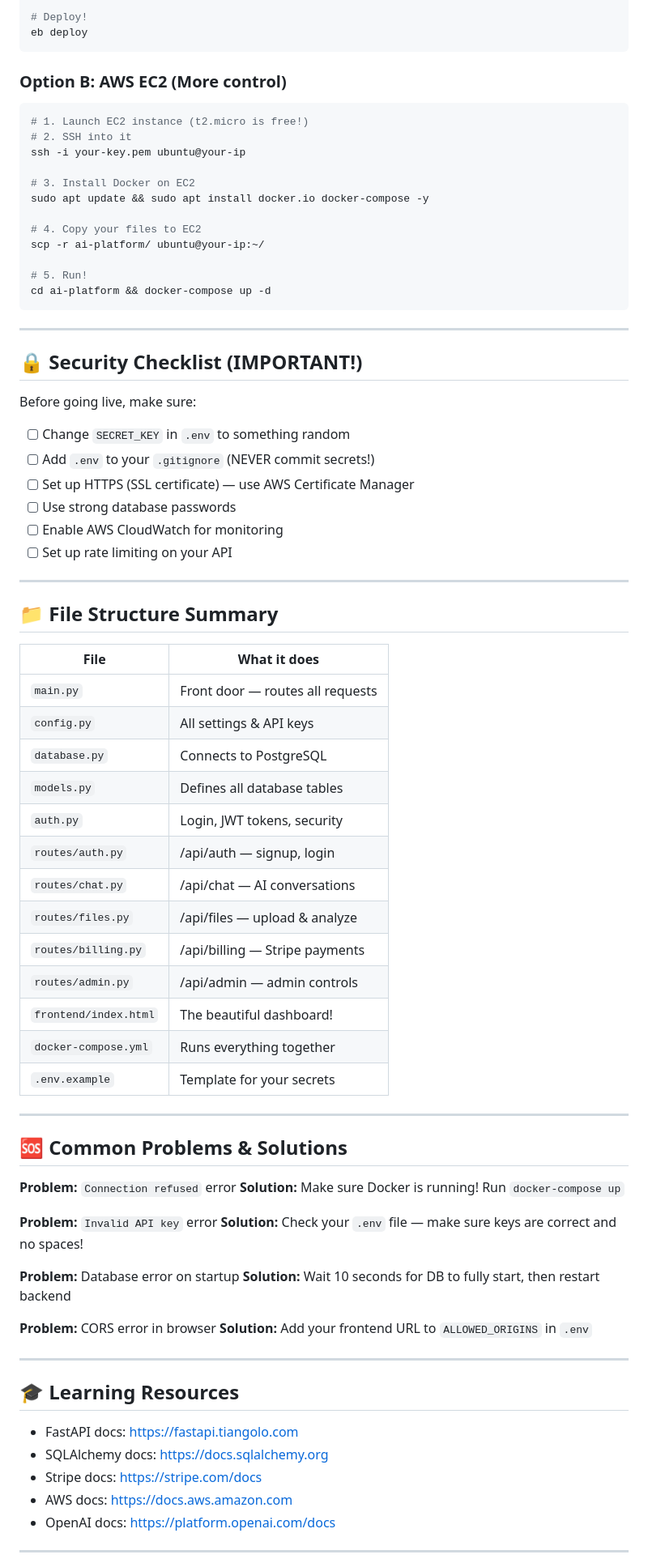
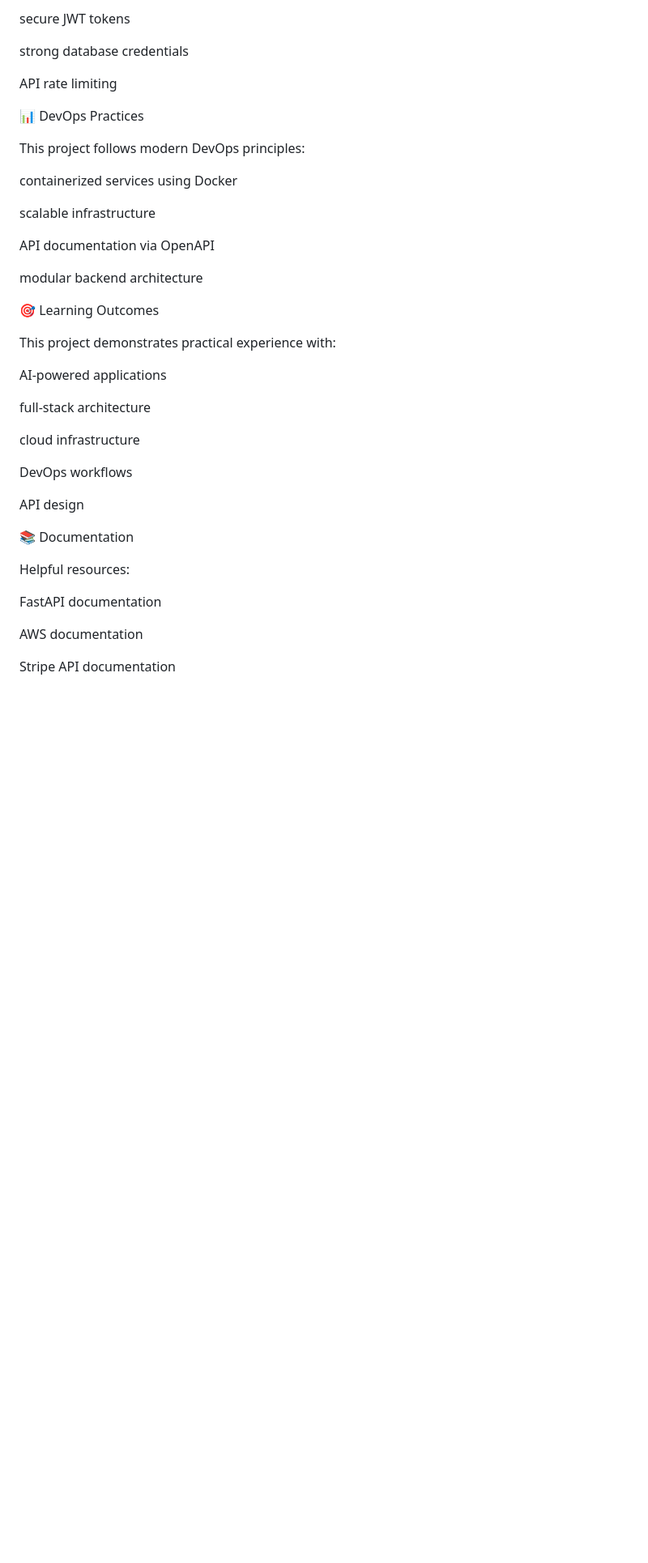
Before and after one commit to Arya-9989/Autonomous-AI-Software-Engineering-Platform, a Markdown page: README.md, the part around one of its changes. Shown at 81% size. Drawn GitHub-style; blank space fills up the shorter version.

````diff
--- a/README.md
+++ b/README.md
@@ -167,81 +205,43 @@ eb create production
 
-# Deploy!
-eb deploy
-```
+secure JWT tokens
 
-### Option B: AWS EC2 (More control)
-```bash
-# 1. Launch EC2 instance (t2.micro is free!)
-# 2. SSH into it
-ssh -i your-key.pem ubuntu@your-ip
+strong database credentials
 
-# 3. Install Docker on EC2
-sudo apt update && sudo apt install docker.io docker-compose -y
+API rate limiting
 
-# 4. Copy your files to EC2
-scp -r ai-platform/ ubuntu@your-ip:~/
+📊 DevOps Practices
 
-# 5. Run!
-cd ai-platform && docker-compose up -d
-```
+This project follows modern DevOps principles:
 
----
+containerized services using Docker
 
-## 🔒 Security Checklist (IMPORTANT!)
+scalable infrastructure
 
-Before going live, make sure:
-- [ ] Change `SECRET_KEY` in `.env` to something random
-- [ ] Add `.env` to your `.gitignore` (NEVER commit secrets!)
-- [ ] Set up HTTPS (SSL certificate) — use AWS Certificate Manager
-- [ ] Use strong database passwords
-- [ ] Enable AWS CloudWatch for monitoring
-- [ ] Set up rate limiting on your API
+API documentation via OpenAPI
 
----
+modular backend architecture
 
-## 📁 File Structure Summary
+🎯 Learning Outcomes
 
-| File | What it does |
-|------|-------------|
-| `main.py` | Front door — routes all requests |
-| `config.py` | All settings & API keys |
-| `database.py` | Connects to PostgreSQL |
-| `models.py` | Defines all database tables |
-| `auth.py` | Login, JWT tokens, security |
-| `routes/auth.py` | /api/auth — signup, login |
-| `routes/chat.py` | /api/chat — AI conversations |
-| `routes/files.py` | /api/files — upload & analyze |
-| `routes/billing.py` | /api/billing — Stripe payments |
-| `routes/admin.py` | /api/admin — admin controls |
-| `frontend/index.html` | The beautiful dashboard! |
-| `docker-compose.yml` | Runs everything together |
-| `.env.example` | Template for your secrets |
+This project demonstrates practical experience with:
 
----
+AI-powered applications
 
-## 🆘 Common Problems & Solutions
+full-stack architecture
 
-**Problem:** `Connection refused` error
-**Solution:** Make sure Docker is running! Run `docker-compose up`
+cloud infrastructure
 
-**Problem:** `Invalid API key` error
-**Solution:** Check your `.env` file — make sure keys are correct and no spaces!
+DevOps workflows
 
-**Problem:** Database error on startup
-**Solution:** Wait 10 seconds for DB to fully start, then restart backend
+API design
 
-**Problem:** CORS error in browser
-**Solution:** Add your frontend URL to `ALLOWED_ORIGINS` in `.env`
+📚 Documentation
 
----
+Helpful resources:
 
-## 🎓 Learning Resources
+FastAPI documentation
 
-- FastAPI docs: https://fastapi.tiangolo.com
-- SQLAlchemy docs: https://docs.sqlalchemy.org
-- Stripe docs: https://stripe.com/docs
-- AWS docs: https://docs.aws.amazon.com
-- OpenAI docs: https://platform.openai.com/docs
+AWS documentation
 
----
+Stripe API documentation
 
````
Also changed, not shown: other parts of README.md (+181 -137 lines).
